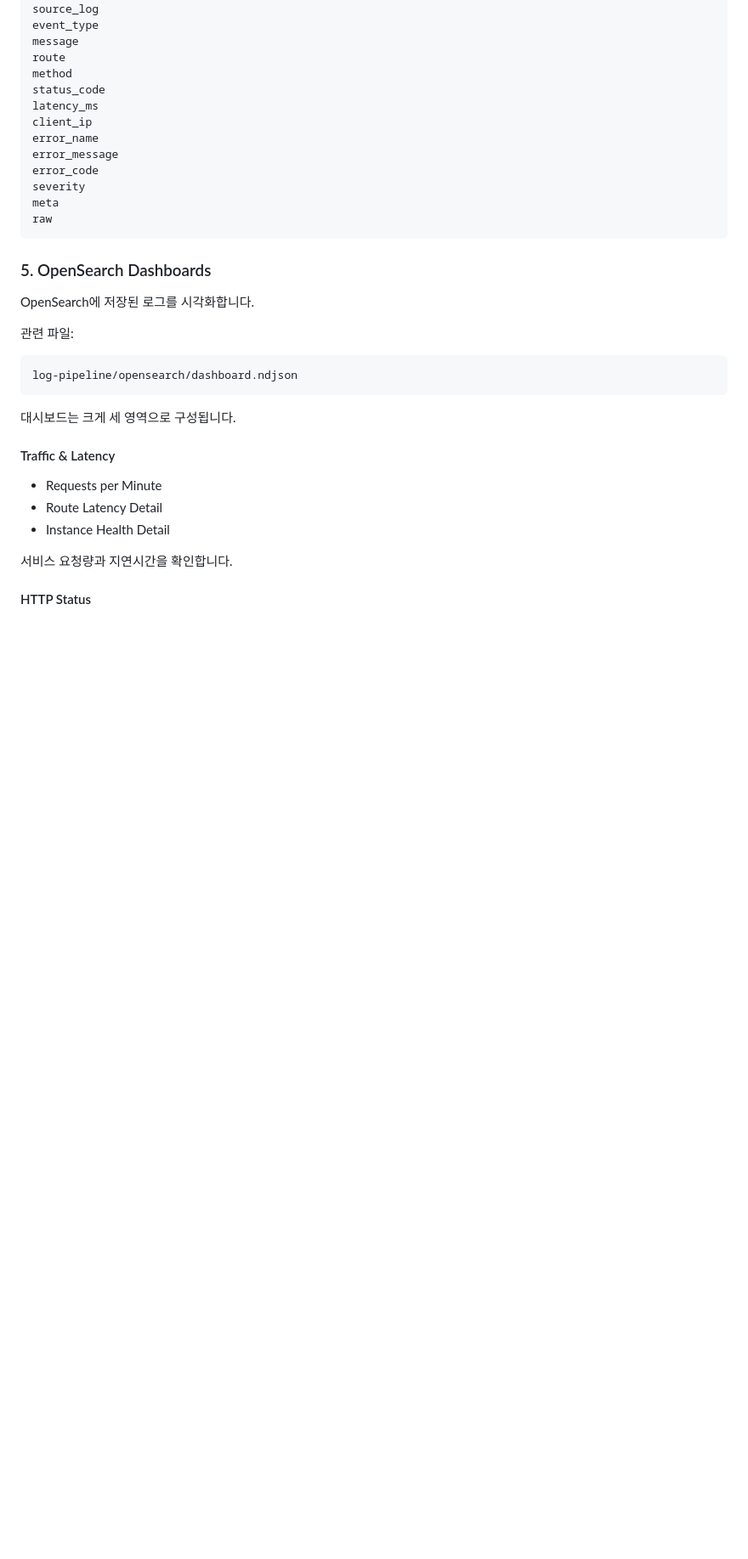
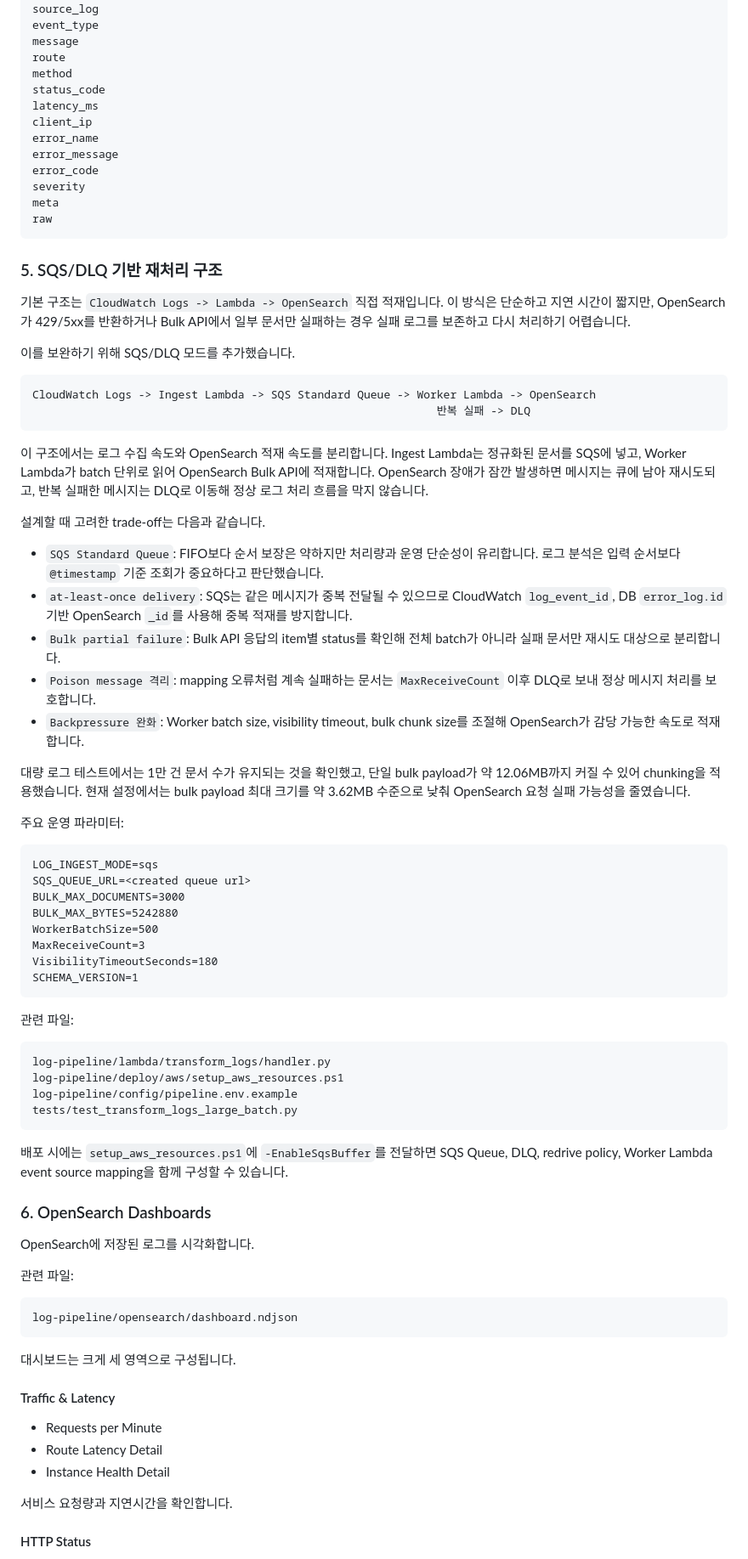
Before and after one commit to bbungjun/data-pipeline, a Markdown page: README.md, the part around one of its changes. Shown at 85% size. Rendered like a GitHub page; blank space fills up the shorter version.

Commit message:
Document SQS DLQ retry pipeline

````diff
--- a/README.md
+++ b/README.md
@@ -190,7 +176,54 @@ meta
 raw
 ```
 
-### 5. OpenSearch Dashboards
+### 5. SQS/DLQ 기반 재처리 구조
+
+기본 구조는 `CloudWatch Logs -> Lambda -> OpenSearch` 직접 적재입니다. 이 방식은 단순하고 지연 시간이 짧지만, OpenSearch가 429/5xx를 반환하거나 Bulk API에서 일부 문서만 실패하는 경우 실패 로그를 보존하고 다시 처리하기 어렵습니다.
+
+이를 보완하기 위해 SQS/DLQ 모드를 추가했습니다.
+
+```text
+CloudWatch Logs -> Ingest Lambda -> SQS Standard Queue -> Worker Lambda -> OpenSearch
+                                                             반복 실패 -> DLQ
+```
+
+이 구조에서는 로그 수집 속도와 OpenSearch 적재 속도를 분리합니다. Ingest Lambda는 정규화된 문서를 SQS에 넣고, Worker Lambda가 batch 단위로 읽어 OpenSearch Bulk API에 적재합니다. OpenSearch 장애가 잠깐 발생하면 메시지는 큐에 남아 재시도되고, 반복 실패한 메시지는 DLQ로 이동해 정상 로그 처리 흐름을 막지 않습니다.
+
+설계할 때 고려한 trade-off는 다음과 같습니다.
+
+- `SQS Standard Queue`: FIFO보다 순서 보장은 약하지만 처리량과 운영 단순성이 유리합니다. 로그 분석은 입력 순서보다 `@timestamp` 기준 조회가 중요하다고 판단했습니다.
+- `at-least-once delivery`: SQS는 같은 메시지가 중복 전달될 수 있으므로 CloudWatch `log_event_id`, DB `error_log.id` 기반 OpenSearch `_id`를 사용해 중복 적재를 방지합니다.
+- `Bulk partial failure`: Bulk API 응답의 item별 status를 확인해 전체 batch가 아니라 실패 문서만 재시도 대상으로 분리합니다.
+- `Poison message 격리`: mapping 오류처럼 계속 실패하는 문서는 `MaxReceiveCount` 이후 DLQ로 보내 정상 메시지 처리를 보호합니다.
+- `Backpressure 완화`: Worker batch size, visibility timeout, bulk chunk size를 조절해 OpenSearch가 감당 가능한 속도로 적재합니다.
+
+대량 로그 테스트에서는 1만 건 문서 수가 유지되는 것을 확인했고, 단일 bulk payload가 약 12.06MB까지 커질 수 있어 chunking을 적용했습니다. 현재 설정에서는 bulk payload 최대 크기를 약 3.62MB 수준으로 낮춰 OpenSearch 요청 실패 가능성을 줄였습니다.
+
+주요 운영 파라미터:
+
+```text
+LOG_INGEST_MODE=sqs
+SQS_QUEUE_URL=<created queue url>
+BULK_MAX_DOCUMENTS=3000
+BULK_MAX_BYTES=5242880
+WorkerBatchSize=500
+MaxReceiveCount=3
+VisibilityTimeoutSeconds=180
+SCHEMA_VERSION=1
+```
+
+관련 파일:
+
+```text
+log-pipeline/lambda/transform_logs/handler.py
+log-pipeline/deploy/aws/setup_aws_resources.ps1
+log-pipeline/config/pipeline.env.example
+tests/test_transform_logs_large_batch.py
+```
+
+배포 시에는 `setup_aws_resources.ps1`에 `-EnableSqsBuffer`를 전달하면 SQS Queue, DLQ, redrive policy, Worker Lambda event source mapping을 함께 구성할 수 있습니다.
+
+### 6. OpenSearch Dashboards
 
 OpenSearch에 저장된 로그를 시각화합니다.
 
````
Also changed, not shown: other parts of README.md (+17 -26 lines).
